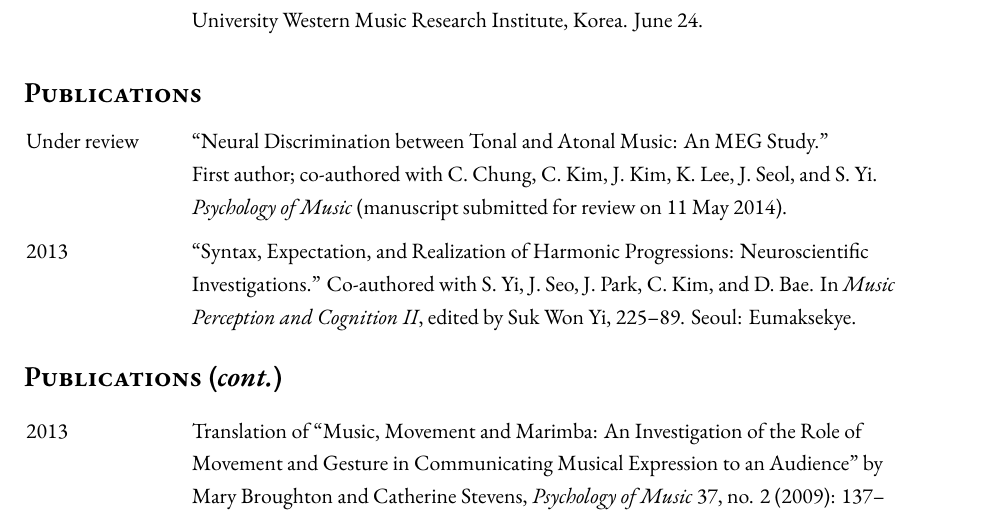
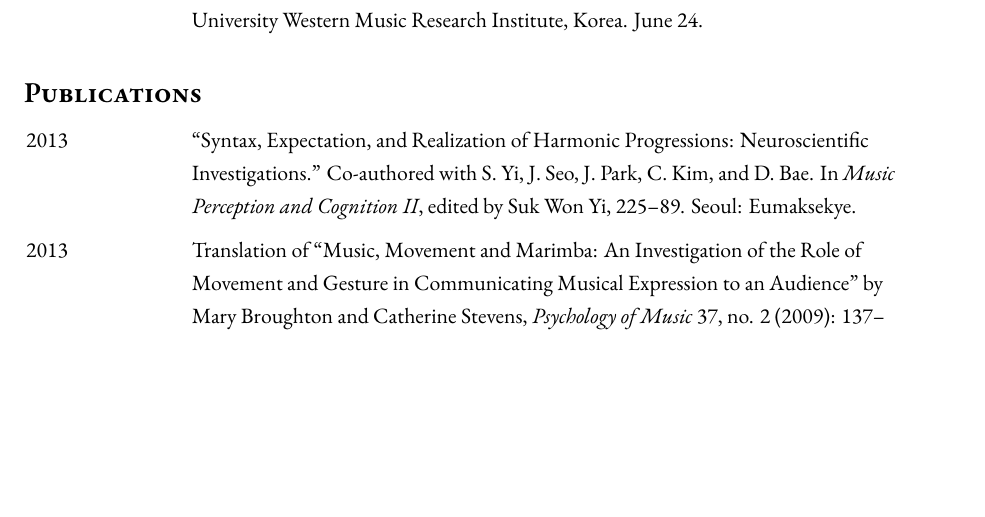
Before and after one commit to kyeser/cv, a LaTeX CV (cv_academic.tex): part of page 4 of 6, cut so that both start at the same text, the shorter picture padded with empty space. Compiled offline with XeLaTeX; a missing font is replaced by an installed copy or a similar font.

Commit message:
Updated Publications
Removed a publication “under review”

```diff
--- a/cv_academic.tex
+++ b/cv_academic.tex
@@ -210,19 +210,14 @@
 
   \hspace*{-0.25cm}
   \begin{tabular}{p{2.5cm} p{12.5cm}}
-    Under review & “Neural Discrimination between Tonal and Atonal Music: An MEG Study.”\\
-    & First author; co-authored with C. Chung, C. Kim, J. Kim, K. Lee, J. Seol, and S. Yi.\\
-    & \textit{Psychology of Music} (manuscript submitted for review on 11 May 2014).\\[2mm]
-
+%    Under review & “Neural Discrimination between Tonal and Atonal Music: An MEG Study.”\\
+%    & First author; co-authored with C. Chung, C. Kim, J. Kim, K. Lee, J. Seol, and S. Yi.\\
+%    & \textit{Psychology of Music} (manuscript submitted for review on 11 May 2014).\\[2mm]
+%
     2013 & “Syntax, Expectation, and Realization of Harmonic Progressions: Neuroscientific\\
     & Investigations.” Co-authored with S. Yi, J. Seo, J. Park, C. Kim, and D. Bae. In \textit{Music} \\
-    & \textit{Perception and Cognition II}, edited by Suk Won Yi, 225–89. Seoul: Eumaksekye.
-  \end{tabular}
+    & \textit{Perception and Cognition II}, edited by Suk Won Yi, 225–89. Seoul: Eumaksekye.\\[2mm]
 
-  \section*{\textsc{Publications} (\textit{cont.})}
-
-  \hspace*{-0.25cm}
-  \begin{tabular}{p{2.5cm} p{12.5cm}}
     2013 & Translation of “Music, Movement and Marimba: An Investigation of the Role of\\
     & Movement and Gesture in Communicating Musical Expression to an Audience” by\\
     & Mary Broughton and Catherine Stevens, \textit{Psychology of Music} 37, no. 2 (2009): 137–\\
```
Also changed, not shown: cv_academic.pdf (added), 3 other files.
